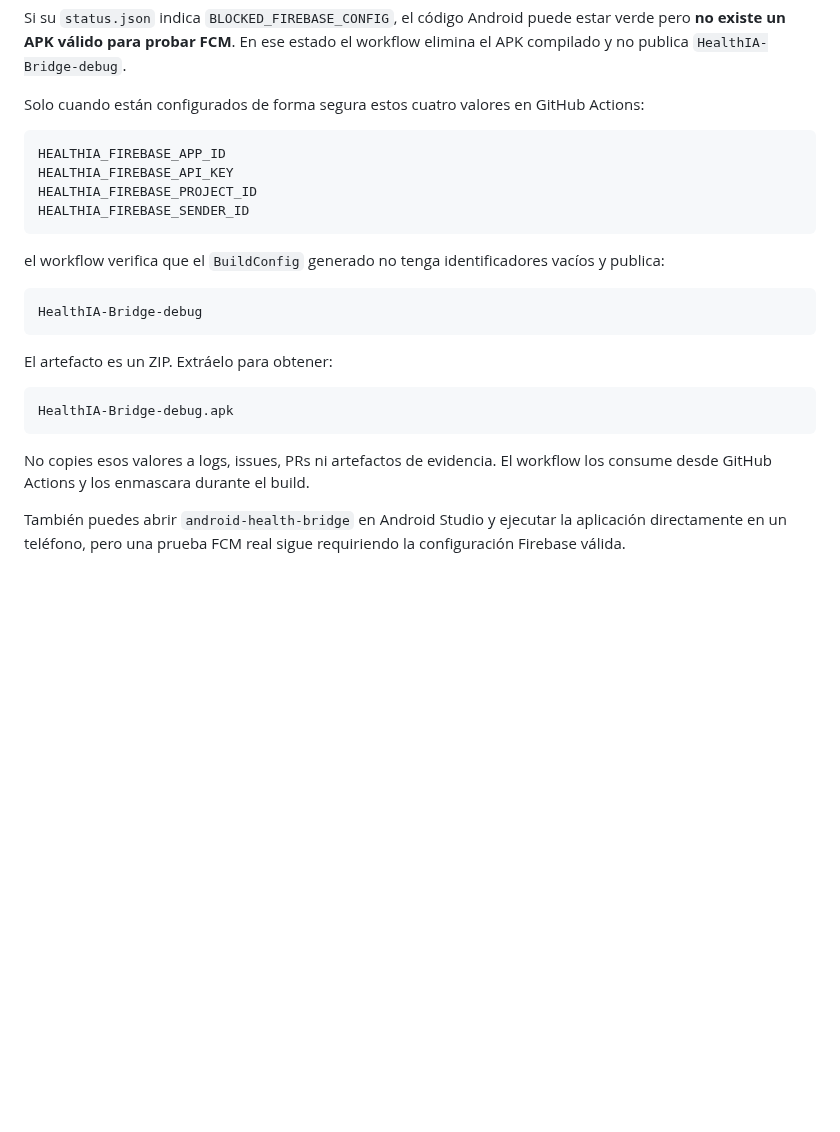
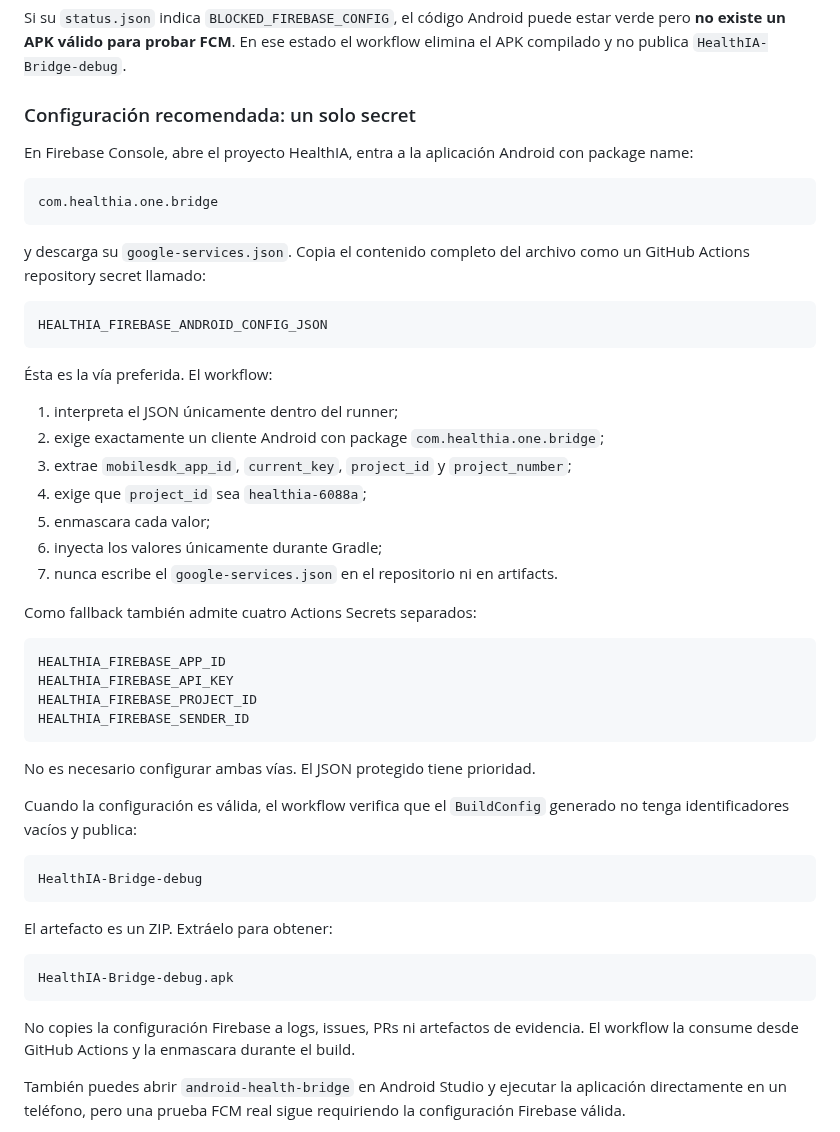
Before and after one commit to arisnachy/healthia-one, a Markdown page: docs/CONNECT_ANDROID.md, the part around the change. Rendered like a GitHub page; blank space fills up the shorter version.

Commit message:
docs: make google-services JSON the preferred Firebase build gate

````diff
--- a/docs/CONNECT_ANDROID.md
+++ b/docs/CONNECT_ANDROID.md
@@ -52,7 +52,31 @@ HealthIA-Android-APK-Readiness
 
 Si su `status.json` indica `BLOCKED_FIREBASE_CONFIG`, el código Android puede estar verde pero **no existe un APK válido para probar FCM**. En ese estado el workflow elimina el APK compilado y no publica `HealthIA-Bridge-debug`.
 
-Solo cuando están configurados de forma segura estos cuatro valores en GitHub Actions:
+### Configuración recomendada: un solo secret
+
+En Firebase Console, abre el proyecto HealthIA, entra a la aplicación Android con package name:
+
+```text
+com.healthia.one.bridge
+```
+
+y descarga su `google-services.json`. Copia el contenido completo del archivo como un GitHub Actions repository secret llamado:
+
+```text
+HEALTHIA_FIREBASE_ANDROID_CONFIG_JSON
+```
+
+Ésta es la vía preferida. El workflow:
+
+1. interpreta el JSON únicamente dentro del runner;
+2. exige exactamente un cliente Android con package `com.healthia.one.bridge`;
+3. extrae `mobilesdk_app_id`, `current_key`, `project_id` y `project_number`;
+4. exige que `project_id` sea `healthia-6088a`;
+5. enmascara cada valor;
+6. inyecta los valores únicamente durante Gradle;
+7. nunca escribe el `google-services.json` en el repositorio ni en artifacts.
+
+Como fallback también admite cuatro Actions Secrets separados:
 
 ```text
 HEALTHIA_FIREBASE_APP_ID
@@ -61,7 +85,9 @@ HEALTHIA_FIREBASE_PROJECT_ID
 HEALTHIA_FIREBASE_SENDER_ID
 ```
 
-el workflow verifica que el `BuildConfig` generado no tenga identificadores vacíos y publica:
+No es necesario configurar ambas vías. El JSON protegido tiene prioridad.
+
+Cuando la configuración es válida, el workflow verifica que el `BuildConfig` generado no tenga identificadores vacíos y publica:
 
 ```text
 HealthIA-Bridge-debug
@@ -73,7 +99,7 @@ El artefacto es un ZIP. Extráelo para obtener:
 HealthIA-Bridge-debug.apk
 ```
 
-No copies esos valores a logs, issues, PRs ni artefactos de evidencia. El workflow los consume desde GitHub Actions y los enmascara durante el build.
+No copies la configuración Firebase a logs, issues, PRs ni artefactos de evidencia. El workflow la consume desde GitHub Actions y la enmascara durante el build.
 
 También puedes abrir `android-health-bridge` en Android Studio y ejecutar la aplicación directamente en un teléfono, pero una prueba FCM real sigue requiriendo la configuración Firebase válida.
 
````
